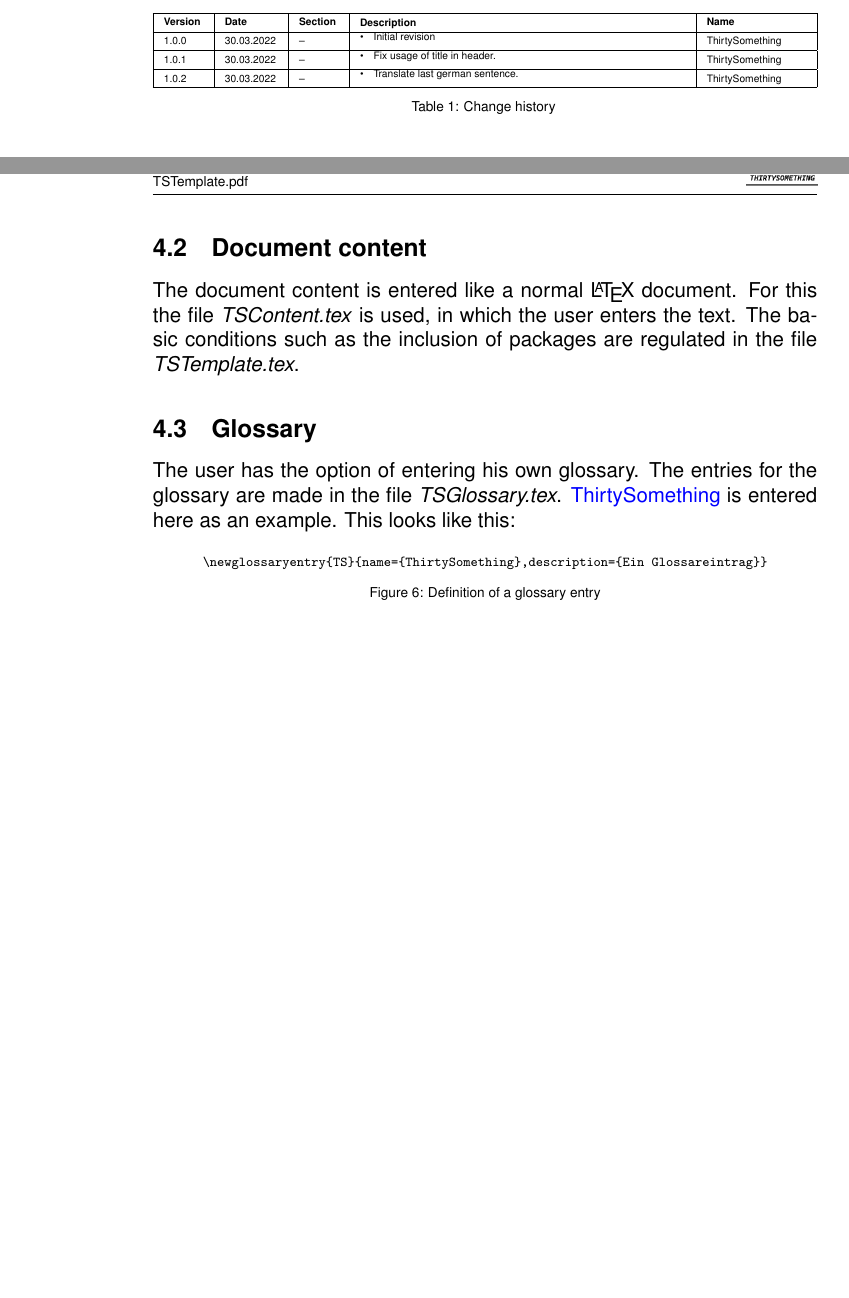
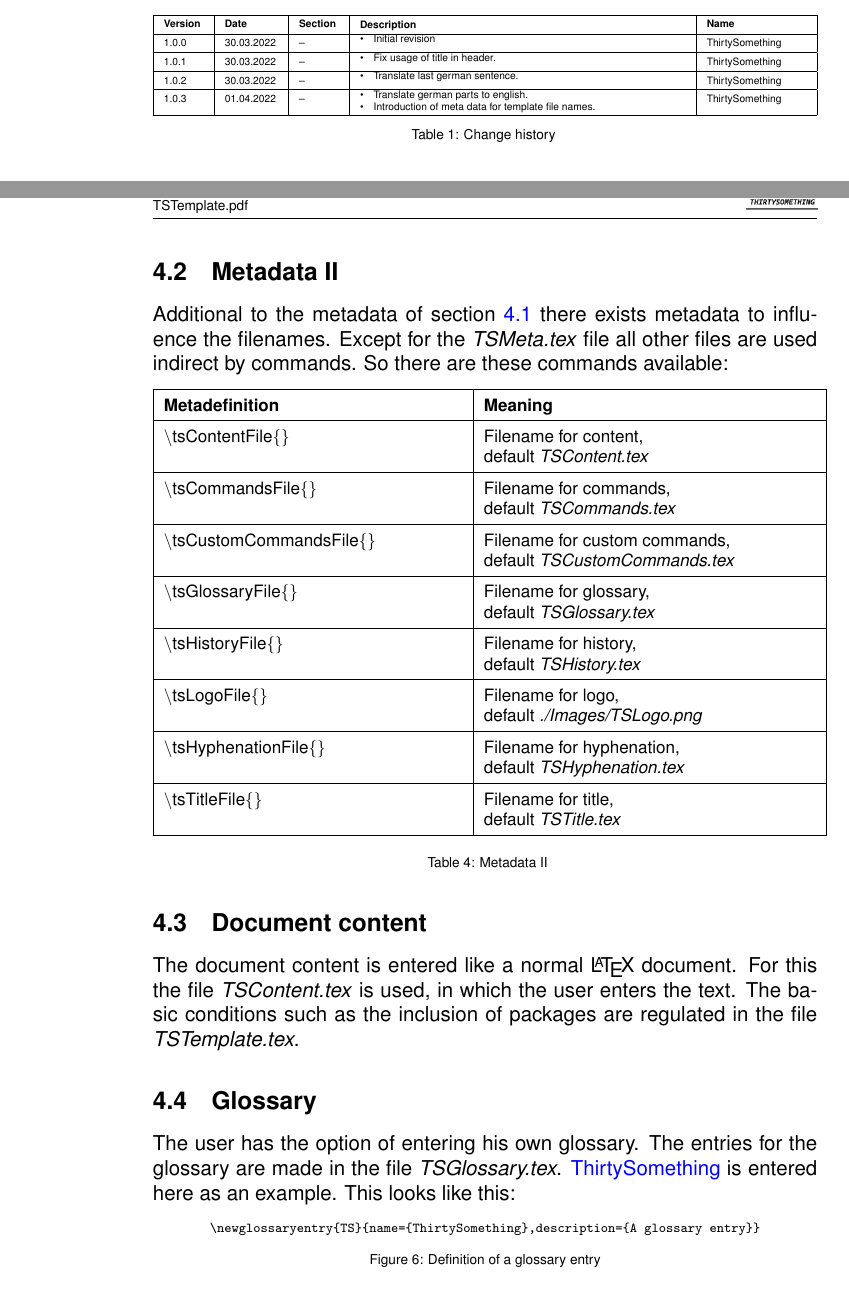
Before and after one commit to ThirtySomething/LatexTemplate, a LaTeX document (TSTemplate.tex, which reads TSContent.tex, TSHistory.tex): two parts of pages 3 and 10 of 20 before the commit and two parts of pages 3 and 10 of 21 after it, joined at a grey line, cut so that both start at the same text, the shorter picture padded with empty space. Compiled offline with pdfLaTeX.

Commit message:
New feature
- Macros for nearly all template files to enable the user to name them individually.
- Last translation for german words.
- New chapter about metadata II.

```diff
--- a/TSContent.tex
+++ b/TSContent.tex
@@ -223,6 +224,57 @@ on semantic versioning\tsFootnoteRef{semver}.
 They are also used to set metadata in the generated PDF:
 
 \tsImage{./Images/PDF-Properties.png}{PDF properties}{width=0.6\textwidth}
+
+\subsection{Metadata II}
+\label{subsec:Metadata-II}
+
+Additional to the metadata of section \ref{subsec:Metadata-I} there exists
+metadata to influence the filenames. Except for the \tsFontItalic{TSMeta.tex}
+file all other files are used indirect by commands. So there are these
+commands available:
+
+\begin{footnotesize}
+    \renewcommand*{\arraystretch}{1.5}
+    \begin{longtable}{ | p{0.45\textwidth} | p{0.5\textwidth} | }
+        \hline
+        \tsFontBold{Metadefinition}            & \tsFontBold{Meaning}                  \\
+        \hline
+        % ----------------------------------------------------------------------
+        \tsBackslash{}tsContentFile\{\}        & Filename for content,\newline
+        default \tsFontItalic{TSContent.tex}                                           \\
+        \hline
+        % ----------------------------------------------------------------------
+        \tsBackslash{}tsCommandsFile\{\}       & Filename for commands, \newline
+        default \tsFontItalic{TSCommands.tex}                                          \\
+        \hline
+        % ----------------------------------------------------------------------
+        \tsBackslash{}tsCustomCommandsFile\{\} & Filename for custom commands,\newline
+        default \tsFontItalic{TSCustomCommands.tex}                                    \\
+        \hline
+        % ----------------------------------------------------------------------
+        \tsBackslash{}tsGlossaryFile\{\}       & Filename for glossary,\newline
+        default \tsFontItalic{TSGlossary.tex}                                          \\
+        \hline
+        % ----------------------------------------------------------------------
+        \tsBackslash{}tsHistoryFile\{\}        & Filename for history,\newline
+        default \tsFontItalic{TSHistory.tex}                                           \\
+        \hline
+        % ----------------------------------------------------------------------
+        \tsBackslash{}tsLogoFile\{\}           & Filename for logo,\newline
+        default \tsFontItalic{./Images/TSLogo.png}                                     \\
+        \hline
+        % ----------------------------------------------------------------------
+        \tsBackslash{}tsHyphenationFile\{\}    & Filename for hyphenation,\newline
+        default \tsFontItalic{TSHyphenation.tex}                                       \\
+        \hline
+        % ----------------------------------------------------------------------
+        \tsBackslash{}tsTitleFile\{\}          & Filename for title,\newline
+        default \tsFontItalic{TSTitle.tex}                                             \\
+        \hline
+        % ----------------------------------------------------------------------
+        \tsCaptionLabelTable{Metadata II}
+    \end{longtable}
+\end{footnotesize}
 
 \subsection{Document content}
 
@@ -241,7 +293,7 @@ is entered here as an example. This looks like this:
     \scriptsize
     \centering
     \begin{BVerbatim}
-\newglossaryentry{TS}{name={ThirtySomething},description={Ein Glossareintrag}}
+\newglossaryentry{TS}{name={ThirtySomething},description={A glossary entry}}
     \end{BVerbatim}
     \tsCaptionLabelFigure{Definition of a glossary entry}
 \end{figure}
--- a/TSHistory.tex
+++ b/TSHistory.tex
@@ -72,6 +72,17 @@
         ThirtySomething            \\
         \hline
         % ----------------------------------------------------------------------
+        1.0.3                    &
+        01.04.2022               &
+        --                       &
+        \begin{tsLTItemize}
+            \item Translate german parts to english.
+            \item Introduction of meta data for template file names.
+        \end{tsLTItemize}
+                                 &
+        ThirtySomething            \\
+        \hline
+        % ----------------------------------------------------------------------
         \tsCaptionLabelTable{Change history}
     \end{longtable}
 \end{tiny}
--- a/TSTemplate.tex
+++ b/TSTemplate.tex
@@ -80,17 +80,17 @@
 % Lore ipsum blind text
 \usepackage{lipsum}
 
+% Include meta variables for document
+\input{TSMeta.tex}
+
 % Include command definition file
-\input{./TSCommands.tex}
+\input{\tsCommandsFile{}}
 
 % Include custom command definition file
-\input{./TSCustomCommands.tex}
+\input{\tsCustomCommandsFile{}}
 
 % No indent of paragraphs
 \setlength{\parindent}{0pt}
-
-% Include meta variables for document
-\input{TSMeta.tex}
 
 % Setting of document meta information
 \author{\tsAuthor{}}
@@ -114,7 +114,7 @@
     \setlength{\headheight}{15pt}
     \fancyhf{}
     \fancyhead[L]{\scriptsize \tsTitle{}.pdf}
-    \fancyhead[R]{\includegraphics[height=0.7\headheight]{./Images/TSLogo.png}}
+    \fancyhead[R]{\includegraphics[height=0.7\headheight]{\tsLogoFile{}}}
     \fancyfoot[L]{\scriptsize \tsToday{}}
     \fancyfoot[R]{\scriptsize Page \thepage}
     \renewcommand{\headrulewidth}{0.4pt}
@@ -122,11 +122,11 @@
 }
 
 % Include hyphenation definition file
-\input{./TSHyphenation.tex}
+\input{\tsHyphenationFile{}}
 
 % Include glossary definition file and build it
 \makeglossaries
-\input{./TSGlossary.tex}
+\input{\tsGlossaryFile{}}
 \renewcommand*{\glspostdescription}{}
 
 % Setting tolerance for word wrap
@@ -184,7 +184,7 @@
 
 % Include change history
 \newpage
-\input{TSHistory.tex}
+\input{\tsHistoryFile{}}
 
 % Include content
 \newpage
```
Also changed, not shown: TSMeta.tex (+22 -2 lines), TSTitle.tex (+1 -1 lines), TSTemplate.pdf, TSContent.tex (15 more changed lines), TSTemplate.tex (4 more changed lines). Lines whose indentation alone changed are shown as unchanged.
